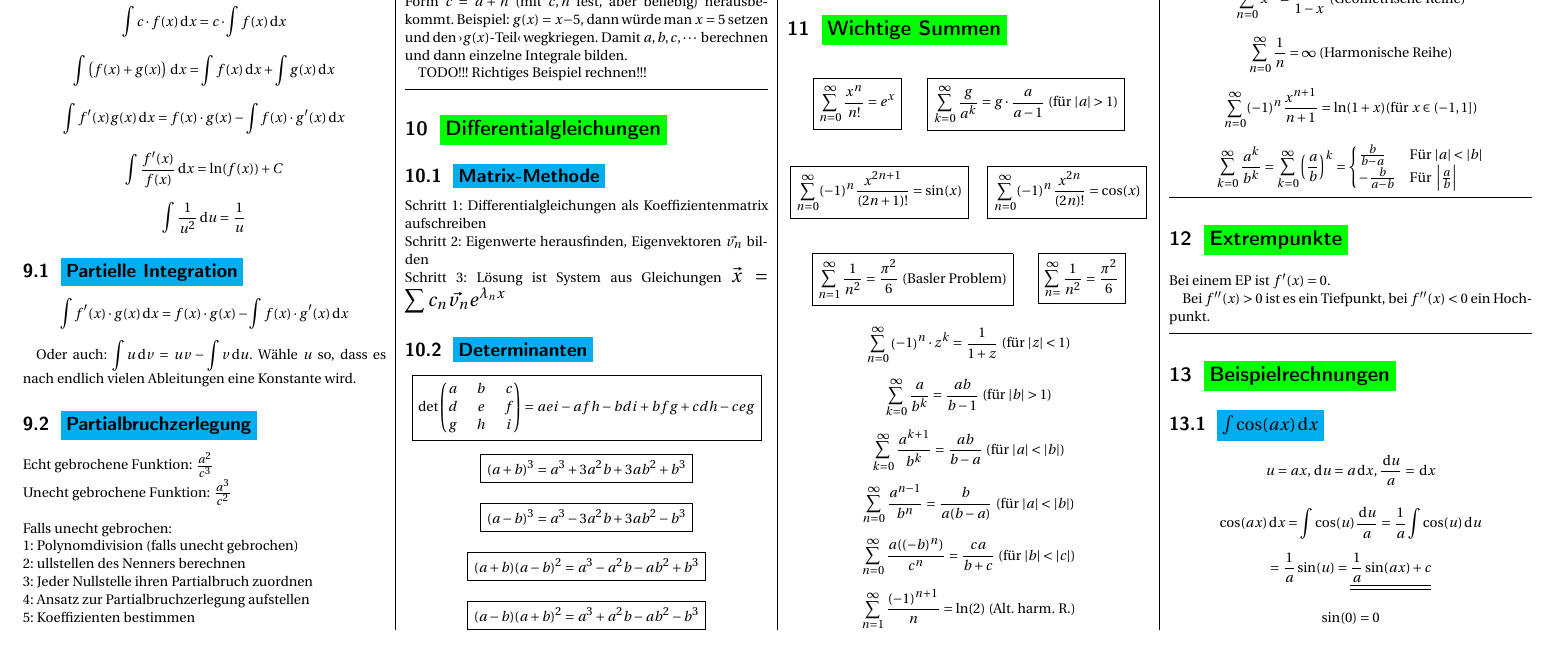
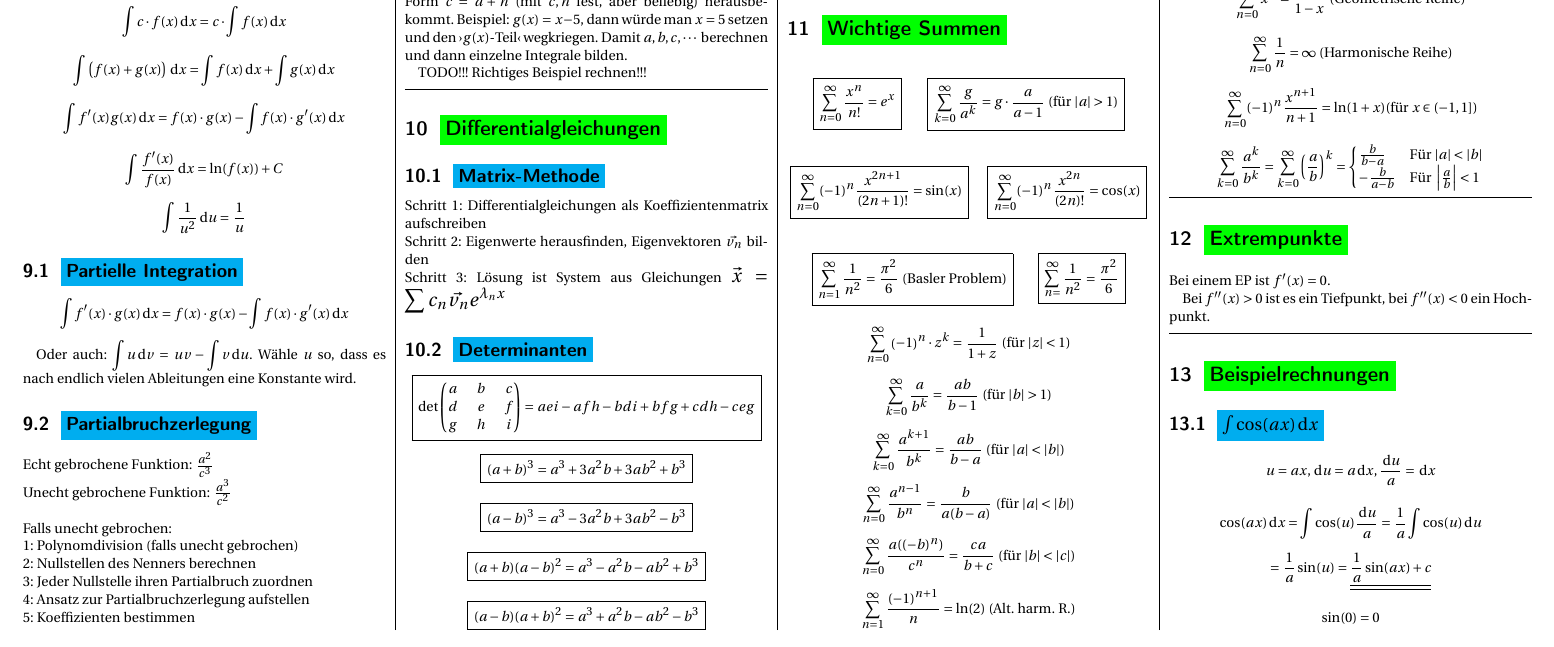
Before and after one commit to NormanTUD/KlausurCheatSheet, a LaTeX document (formeln.tex): part of page 2 of 2, cut so that both start at the same text. Compiled offline with pdfLaTeX.

Commit message:
initial commit

```diff
--- a/formeln.tex
+++ b/formeln.tex
@@ -237,7 +237,7 @@ nach endlich vielen Ableitungen eine Konstante wird.
 
 \noindent Falls unecht gebrochen:\\
 \noindent 1: Polynomdivision (falls unecht gebrochen)\\
-\noindent 2: ullstellen des Nenners berechnen\\
+\noindent 2: Nullstellen des Nenners berechnen\\
 \noindent 3: Jeder Nullstelle ihren Partialbruch zuordnen\\
 \noindent 4: Ansatz zur Partialbruchzerlegung aufstellen\\
 \noindent 5: Koeffizienten bestimmen
@@ -310,7 +310,7 @@ $$ \boxed{\det \begin{pmatrix} a & b & c \\
 \displaystyle
 \sum_{k = 0}^\infty \frac{a^k}{b^k} = \sum_{k = 0}^\infty \left(\frac{a}{b}\right)^k = \begin{cases} %
 	\frac{b}{b-a} & \text{Für }|a| < |b| \\ %
-	-\frac{b}{a-b} & \text{Für }\left|\frac{a}{b}\right| %
+	-\frac{b}{a-b} & \text{Für }\left|\frac{a}{b}\right| < 1%
 \end{cases}
 \]
 
```
Also changed, not shown: formeln.pdf, 2 other files.
